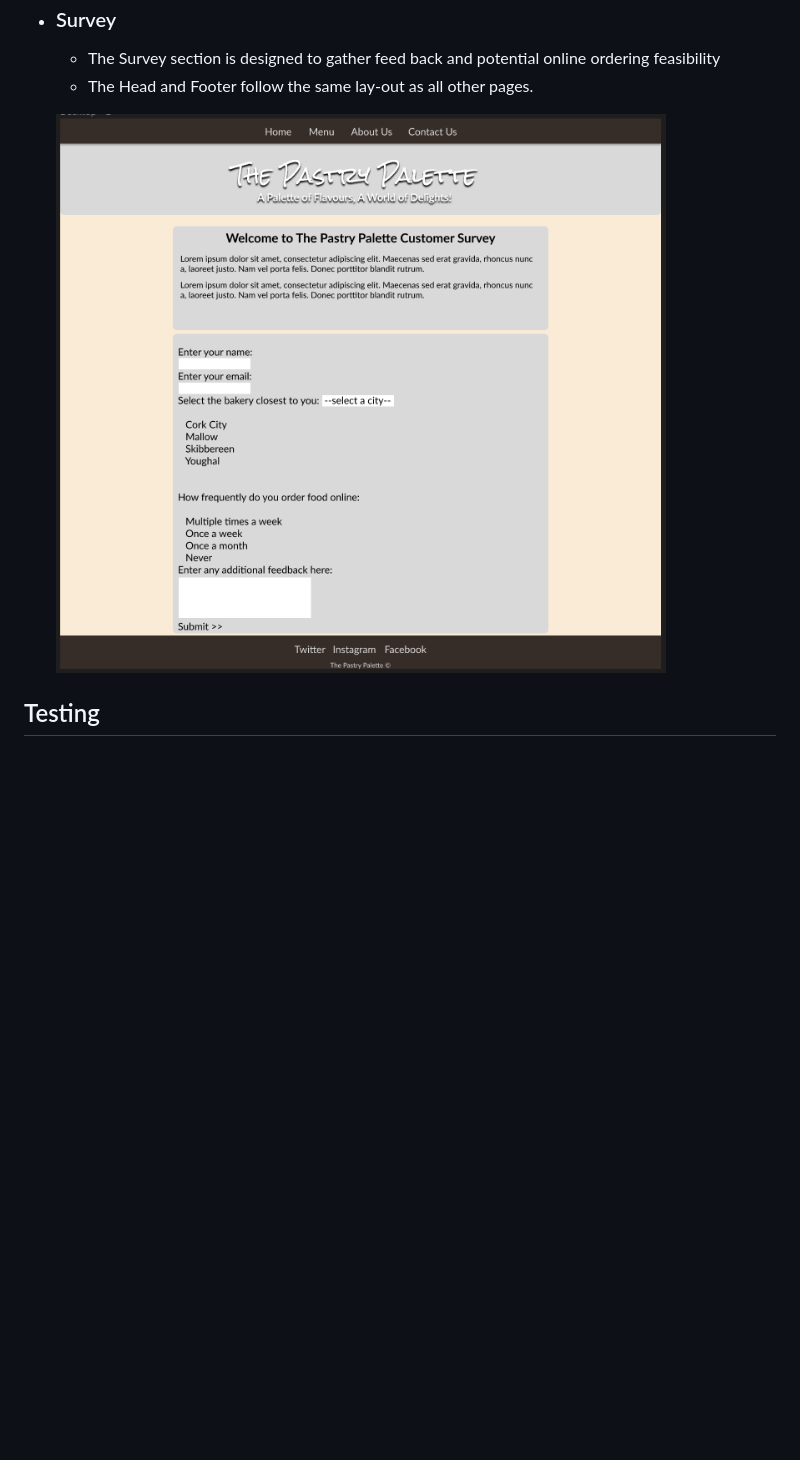
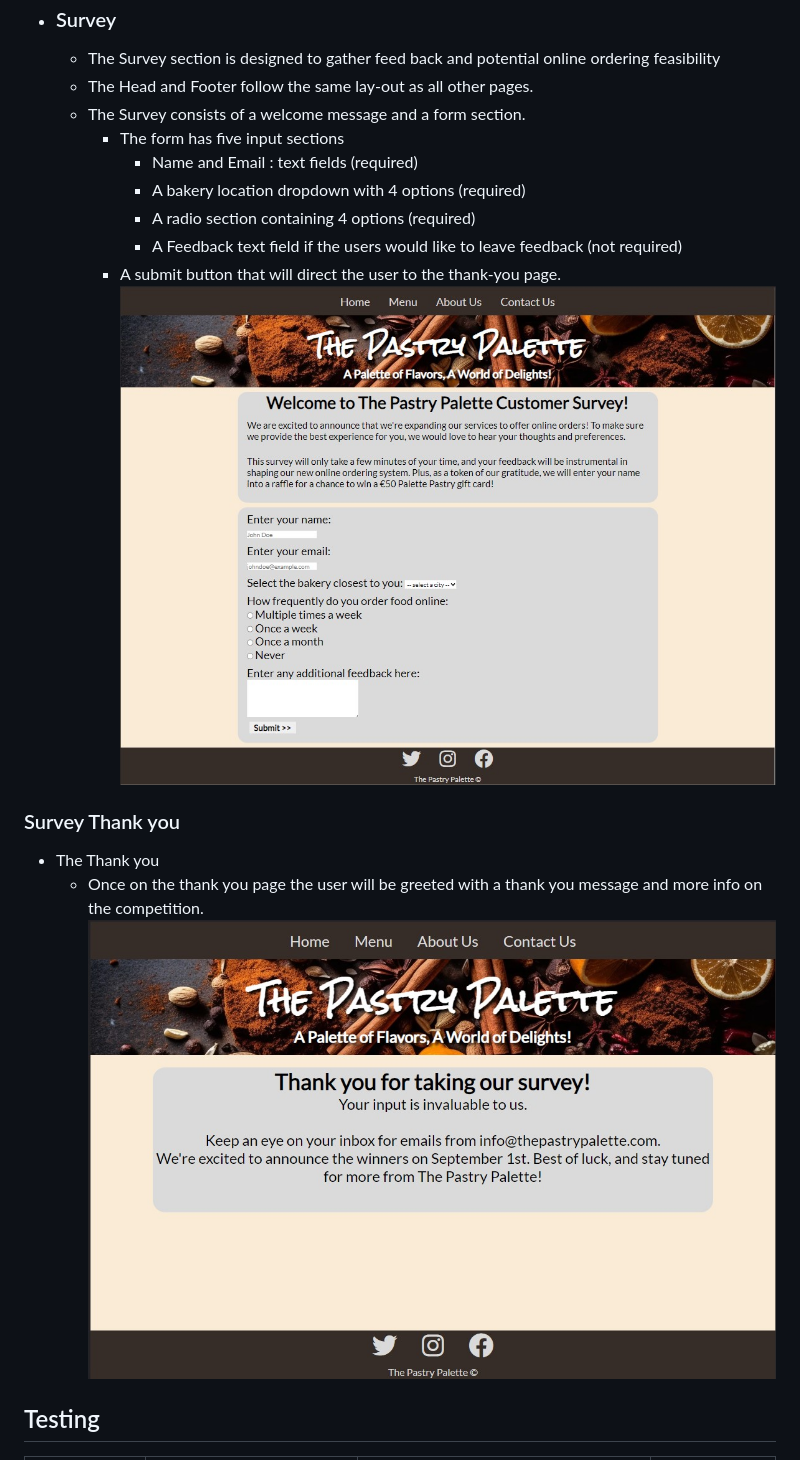
Before and after one commit to Code-Institute-Submissions/TerraBite147-the-pastry-palette, a Markdown page: README.md, the part around the change printed below. GitHub-like rendering; pictures changed too: assets/images/Readme/survey-thank you.jpg (added); blank space fills up the shorter version.

```diff
--- a/README.md
+++ b/README.md
@@ -114,10 +113,19 @@ The below displays the layout of the header, Hero and Call to Action.
 - ### Survey
     - The Survey section is designed to gather feed back and potential online ordering feasibility
     - The Head and Footer follow the same lay-out as all other pages.
+    - The Survey consists of a welcome message and a form section.
+        - The form has five input sections
+            - Name and Email : text fields (required)
+            - A bakery location dropdown with 4 options (required)
+            - A radio section containing 4 options (required)
+            - A Feedback text field if the users would like to leave feedback (not required)
+        - A submit button that will direct the user to the thank-you page.
+        ![Survey](assets/images/Readme/survey.jpg)
 
-
-    ![Alt text](assets/images/Readme/TPP-S.png)
-
+### Survey Thank you
+- The Thank you
+    - Once on the thank you page the user will be greeted with a thank you message and more info on the competition.
+![Thank you](assets/images/Readme/survey-thank%20you.jpg)
 
 
 ## Testing
```
Also changed, not shown: other parts of README.md (+19 -5 lines), 1 other file.
